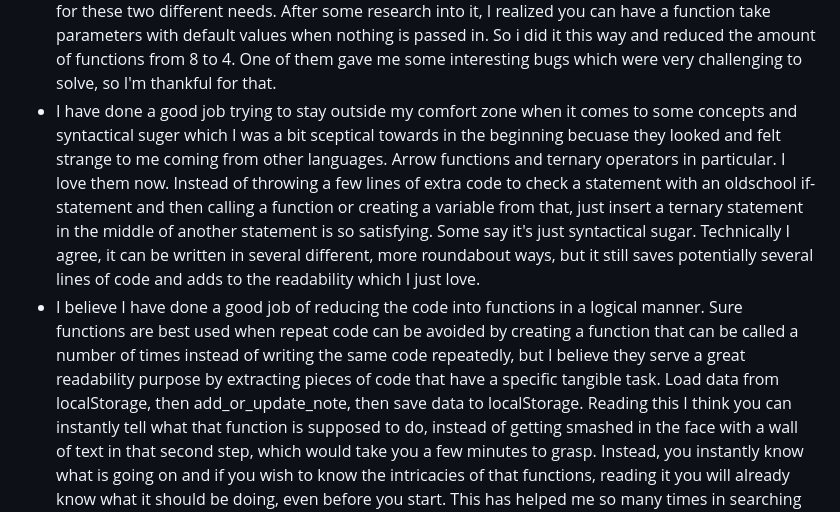
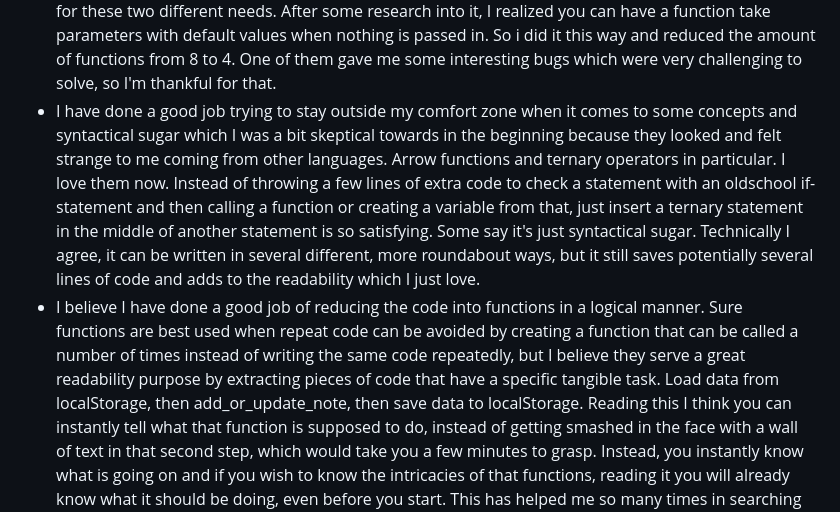
Before and after one commit to Strimlaren/The-Dashboard, a Markdown page: readme.md, the part around the change. GitHub-like rendering.

Commit message:
Some spelling errors corrected

```diff
--- a/readme.md
+++ b/readme.md
@@ -25,8 +25,8 @@
   way and reduced the amount of functions from 8 to 4. One of them gave me some
   interesting bugs which were very challenging to solve, so I'm thankful for that.
 - I have done a good job trying to stay outside my comfort zone when it comes to
-  some concepts and syntactical suger which I was a bit sceptical towards in the
-  beginning becuase they looked and felt strange to me coming from other languages.
+  some concepts and syntactical sugar which I was a bit skeptical towards in the
+  beginning because they looked and felt strange to me coming from other languages.
   Arrow functions and ternary operators in particular. I love them now. Instead of
   throwing a few lines of extra code to check a statement with an oldschool
   if-statement and then calling a function or creating a variable from that, just
@@ -38,7 +38,8 @@
   logical manner. Sure functions are best used when repeat code can be avoided by
   creating a function that can be called a number of times instead of writing the
   same code repeatedly, but I believe they serve a great readability purpose by
-  extracting pieces of code that have a specific tangible task. Load data from localStorage, then add_or_update_note, then save data to localStorage. Reading this
+  extracting pieces of code that have a specific tangible task. Load data from
+  localStorage, then add_or_update_note, then save data to localStorage. Reading this
   I think you can instantly tell what that function is supposed to do, instead of
   getting smashed in the face with a wall of text in that second step, which would
   take you a few minutes to grasp. Instead, you instantly know what is going on and
```
